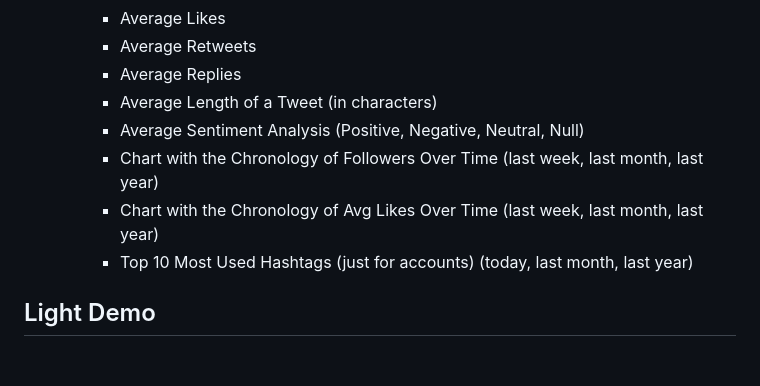
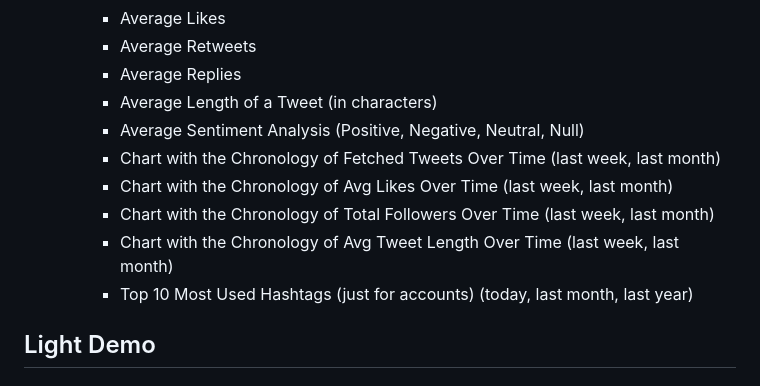
Before and after one commit to Bryan-Herrera-DEV/Stats-Of-Politicians-On-Social-WebApp, a Markdown page: README.md, the part around the change. Drawn GitHub-style.

```diff
--- a/README.md
+++ b/README.md
@@ -72,8 +72,10 @@ Below is illustrated a semplified UML of how the NodeJs server is organized. <br
     - Average Replies
     - Average Length of a Tweet (in characters)
     - Average Sentiment Analysis (Positive, Negative, Neutral, Null)
-    - Chart with the Chronology of Followers Over Time (last week, last month, last year)
-    - Chart with the Chronology of Avg Likes Over Time (last week, last month, last year)
+    - Chart with the Chronology of Fetched Tweets Over Time (last week, last month)
+    - Chart with the Chronology of Avg Likes Over Time (last week, last month)
+    - Chart with the Chronology of Total Followers Over Time (last week, last month)
+    - Chart with the Chronology of Avg Tweet Length Over Time (last week, last month)
     - Top 10 Most Used Hashtags (just for accounts) (today, last month, last year)
 
 
```
